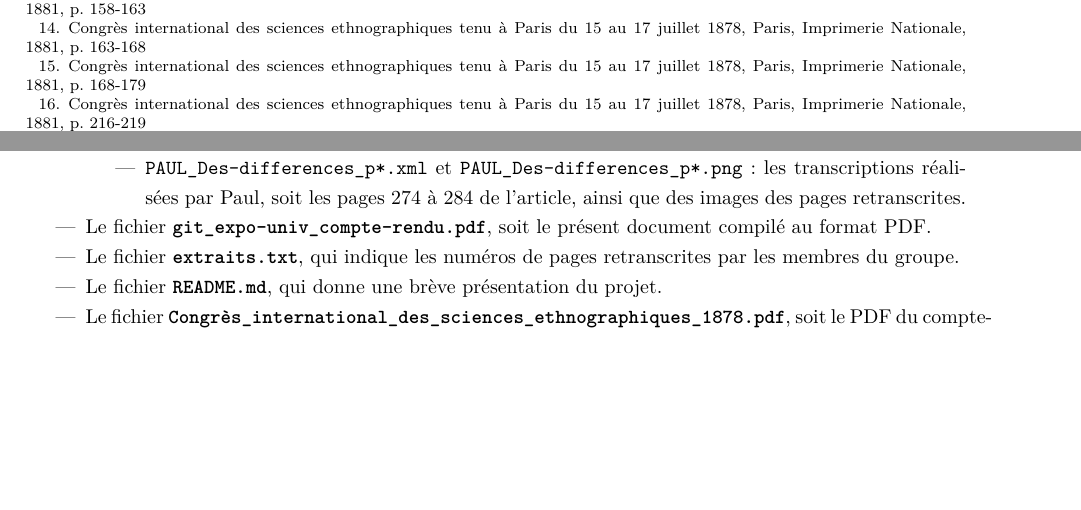
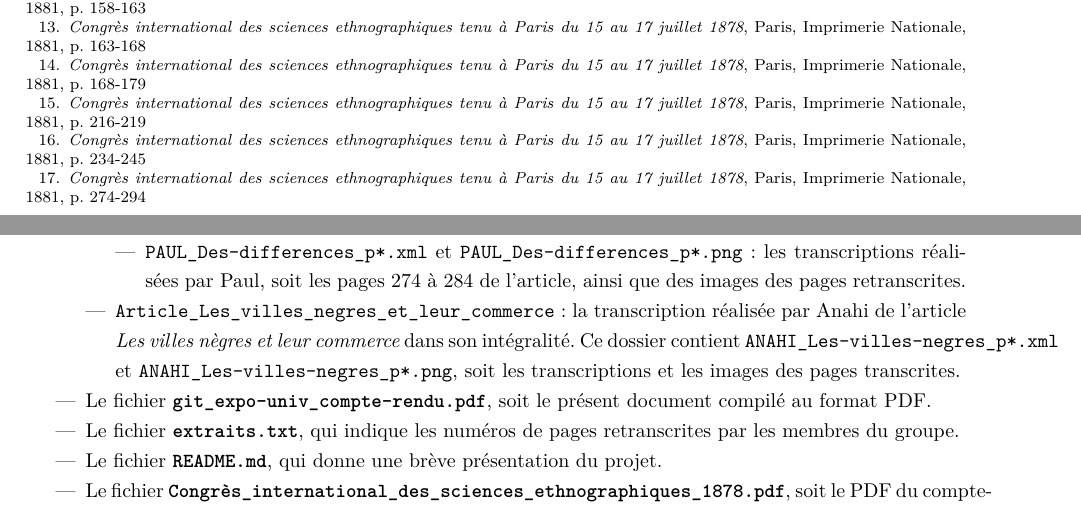
Before and after one commit to PSL-Chartes-HTR-Students/TNAH-2021-Expositions_Universelles, a LaTeX document (compte-rendu_latex/git_expo-univ_compte-rendu.tex): two parts of pages 4 and 6 of 8, joined at a grey line, cut so that both start at the same text, the shorter picture padded with empty space. Compiled offline with XeLaTeX.

Commit message:
18.01.21 - yet another minor change to latex compte-rendu

```diff
--- a/compte-rendu_latex/git_expo-univ_compte-rendu.tex
+++ b/compte-rendu_latex/git_expo-univ_compte-rendu.tex
@@ -85,12 +85,12 @@
 
 	Lors de ce projet, six articles ont été transcris à l'aide d'eScriptorium :
 	\begin{itemize}
-		\item \textit{De la classificiation des races humaines}\footnote{Congrès international des sciences ethnographiques tenu à Paris du 15 au 17 juillet 1878, Paris, Imprimerie Nationale, 1881, p. 158-163}, de Clémence Royer (p. 155-163), a été transcrit par Esteban.
-		\item Le texte de Ch. Schœbel, \textit{De l’esthétique chez les anciens américains}\footnote{Congrès international des sciences ethnographiques tenu à Paris du 15 au 17 juillet 1878, Paris, Imprimerie Nationale, 1881, p. 163-168}  (p. 163-168) a été transcrit par Kelly \underline.
-		\item \textit{L'ethographie de l'Asie}\footnote{Congrès international des sciences ethnographiques tenu à Paris du 15 au 17 juillet 1878, Paris, Imprimerie Nationale, 1881, p. 168-179} (p. 168-179), issu d'une conférence de Léon de Rosny, a été partiellement transcrit par Kelly.
-		\item \textit{De l'influence de la nourriture sur le caractère et le développement des peuples. De la distribution des céréales et de leurs succédanés »}\footnote{Congrès international des sciences ethnographiques tenu à Paris du 15 au 17 juillet 1878, Paris, Imprimerie Nationale, 1881, p. 216-219} (p.216-219), extrait d'une conférence de A. Castaing, a été transcrit par Esteban.
-		\item \textit{Des différences qui existent entre la race, le peuple, la nation, la nationalité et l'État}\footnote{Congrès international des sciences ethnographiques tenu à Paris du 15 au 17 juillet 1878, Paris, Imprimerie Nationale, 1881, p. 274-294} (p. 274-294), issu d'une discussion présidée par Léon de Rosny, est transcrit par Baudoin et Paul.
-		\item \underline{ARTICLE DE ANAHI} \underline{\textbf{reference biblio}}
+		\item \textit{De la classificiation des races humaines}\footnote{\textit{Congrès international des sciences ethnographiques tenu à Paris du 15 au 17 juillet 1878}, Paris, Imprimerie Nationale, 1881, p. 158-163}, de Clémence Royer (p. 155-163), a été transcrit par Esteban.
+		\item Le texte de Ch. Schœbel, \textit{De l’esthétique chez les anciens américains}\footnote{\textit{Congrès international des sciences ethnographiques tenu à Paris du 15 au 17 juillet 1878}, Paris, Imprimerie Nationale, 1881, p. 163-168}  (p. 163-168) a été transcrit par Kelly \underline.
+		\item \textit{L'ethographie de l'Asie}\footnote{\textit{Congrès international des sciences ethnographiques tenu à Paris du 15 au 17 juillet 1878}, Paris, Imprimerie Nationale, 1881, p. 168-179} (p. 168-179), issu d'une conférence de Léon de Rosny, a été partiellement transcrit par Kelly.
+		\item \textit{De l'influence de la nourriture sur le caractère et le développement des peuples. De la distribution des céréales et de leurs succédanés »}\footnote{\textit{Congrès international des sciences ethnographiques tenu à Paris du 15 au 17 juillet 1878}, Paris, Imprimerie Nationale, 1881, p. 216-219} (p.216-219), extrait d'une conférence de A. Castaing, a été transcrit par Esteban.
+		\item \textit{Les villes nègres et leur commerce}\footnote{\textit{Congrès international des sciences ethnographiques tenu à Paris du 15 au 17 juillet 1878}, Paris, Imprimerie Nationale, 1881, p. 234-245} (p. 234-245), de M. Guillien, a été transcrit par Anahi.
+		\item \textit{Des différences qui existent entre la race, le peuple, la nation, la nationalité et l'État}\footnote{\textit{Congrès international des sciences ethnographiques tenu à Paris du 15 au 17 juillet 1878}, Paris, Imprimerie Nationale, 1881, p. 274-294} (p. 274-294), issu d'une discussion présidée par Léon de Rosny, est transcrit par Baudoin et Paul.
 	\end{itemize}
 
 
@@ -147,6 +146,7 @@
 				\item \texttt{BAUDOIN\_Des-differences\_page\_*.xml} et \texttt{BAUDOIN\_Des-differences\_page\_*.png} : les transcriptions réalisées par Baudoin, soit les pages 284 à de l'article.
 				\item 		\texttt{PAUL\_Des-differences\_p*.xml} et \texttt{PAUL\_Des-differences\_p*.png} : les transcriptions réalisées par Paul, soit les pages 274 à 284 de l'article, ainsi que des images des pages retranscrites.
 			\end{itemize}
+			\item \texttt{Article\_Les\_villes\_negres\_et\_leur\_commerce} : la transcription réalisée par Anahi de l'article \textit{Les villes nègres et leur commerce} dans son intégralité. Ce dossier contient \texttt{ANAHI\_Les-villes-negres\_p*.xml} et \texttt{ANAHI\_Les-villes-negres\_p*.png}, soit les transcriptions et les images des pages transcrites.
 		\end{itemize}
 		\item Le fichier \textbf{\texttt{git\_expo-univ\_compte-rendu.pdf}}, soit le présent document compilé au format PDF.
 		\item Le fichier \textbf{\texttt{extraits.txt}}, qui indique les numéros de pages retranscrites par les membres du groupe.
```
Also changed, not shown: compte-rendu_latex/git_expo-univ_compte-rendu.pdf, compte-rendu_latex/git_expo-univ_compte-rendu.tex (5 more changed lines), 2 other files.
